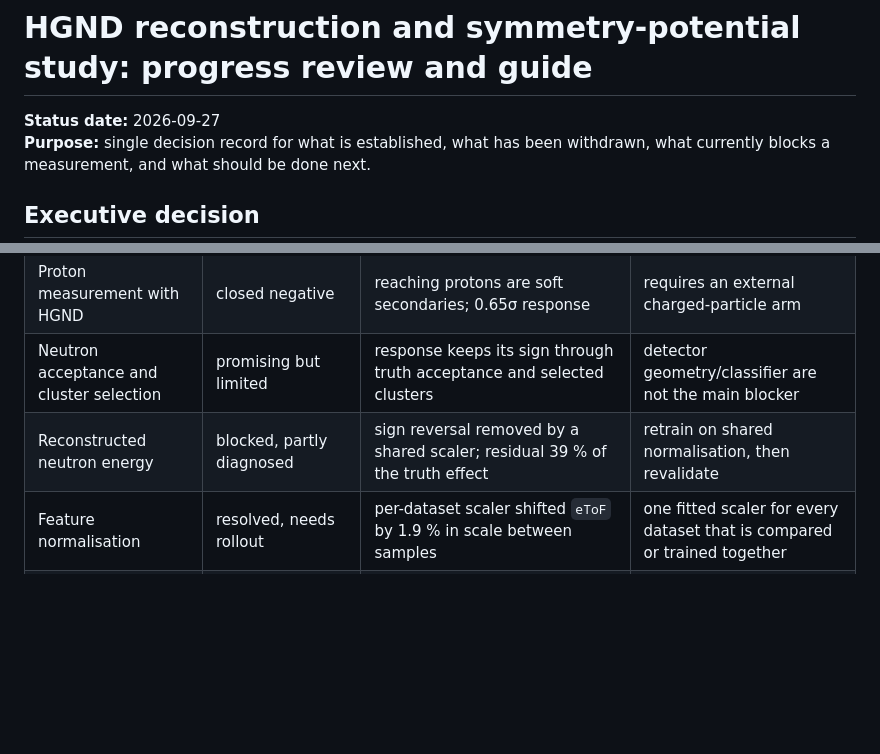
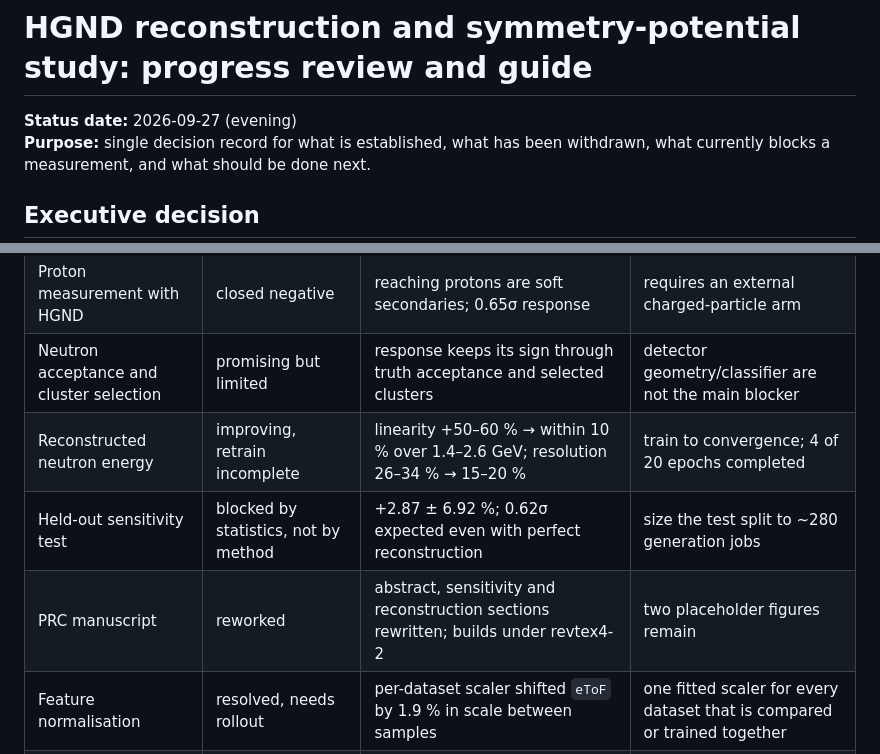
Before and after one commit to voboch/HGNDRecoGNN, a Markdown page: docs/HGND_PROGRESS_GUIDE.md, 2 parts joined by grey strips. Rendered like a GitHub page; blank space fills up the shorter version.

```diff
--- a/docs/HGND_PROGRESS_GUIDE.md
+++ b/docs/HGND_PROGRESS_GUIDE.md
@@ -1,6 +1,6 @@
 # HGND reconstruction and symmetry-potential study: progress review and guide
 
-**Status date:** 2026-09-27
+**Status date:** 2026-09-27 (evening)
 **Purpose:** single decision record for what is established, what has been
 withdrawn, what currently blocks a measurement, and what should be done next.
 
@@ -99,7 +99,9 @@ Conclusions in this guide are ordered by the strongest available evidence:
 | HGND-band n/p yield ratio | closed negative | −0.09 %, 1.0σ; non-monotonic middle point | decline as an `S_pot` probe |
 | Proton measurement with HGND | closed negative | reaching protons are soft secondaries; 0.65σ response | requires an external charged-particle arm |
 | Neutron acceptance and cluster selection | promising but limited | response keeps its sign through truth acceptance and selected clusters | detector geometry/classifier are not the main blocker |
-| Reconstructed neutron energy | blocked, partly diagnosed | sign reversal removed by a shared scaler; residual 39 % of the truth effect | retrain on shared normalisation, then revalidate |
+| Reconstructed neutron energy | improving, retrain incomplete | linearity +50–60 % → within 10 % over 1.4–2.6 GeV; resolution 26–34 % → 15–20 % | train to convergence; 4 of 20 epochs completed |
+| Held-out sensitivity test | blocked by statistics, not by method | +2.87 ± 6.92 %; 0.62σ expected even with perfect reconstruction | size the test split to ~280 generation jobs |
+| PRC manuscript | reworked | abstract, sensitivity and reconstruction sections rewritten; builds under revtex4-2 | two placeholder figures remain |
 | Feature normalisation | resolved, needs rollout | per-dataset scaler shifted `eToF` by 1.9 % in scale between samples | one fitted scaler for every dataset that is compared or trained together |
 | Nucleon acceptance definition | corrected, needs full re-reduction | front face is 0.0114 sr over 20 % of azimuth, not a 0.0879 sr band; fixed reaction plane with energy-dependent `v1` | re-reduce the production with the per-particle acceptance test |
 | Reconstructed-energy efficiency | characterised | efficiency spans 39.6x; forward model closes exactly, inversion does not | redefine `R` inside the efficiency plateau |
```
Also changed, not shown: other parts of docs/HGND_PROGRESS_GUIDE.md (+54 -5 lines).
